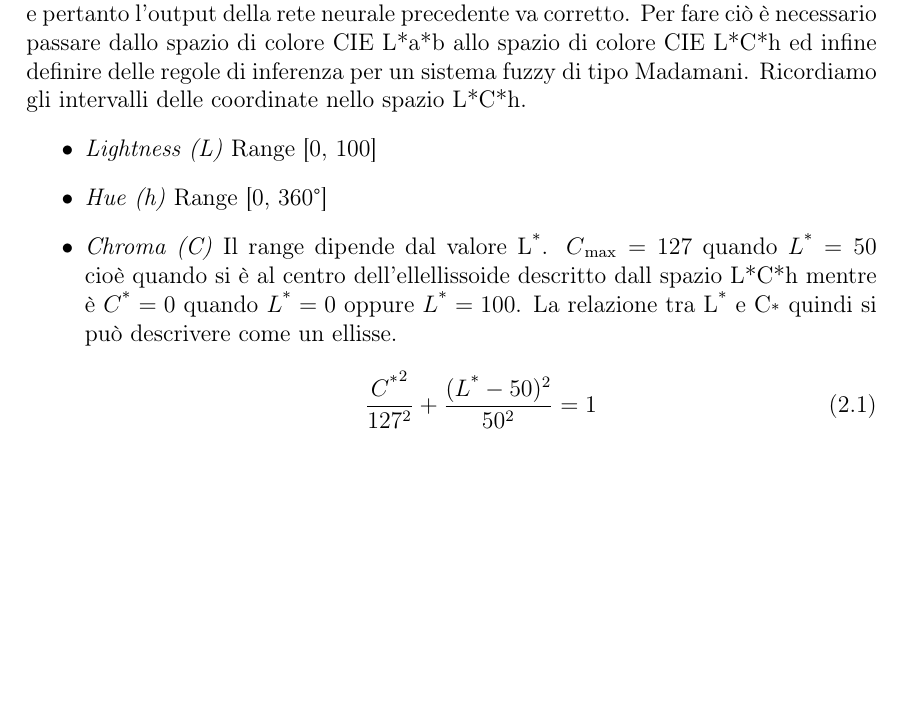
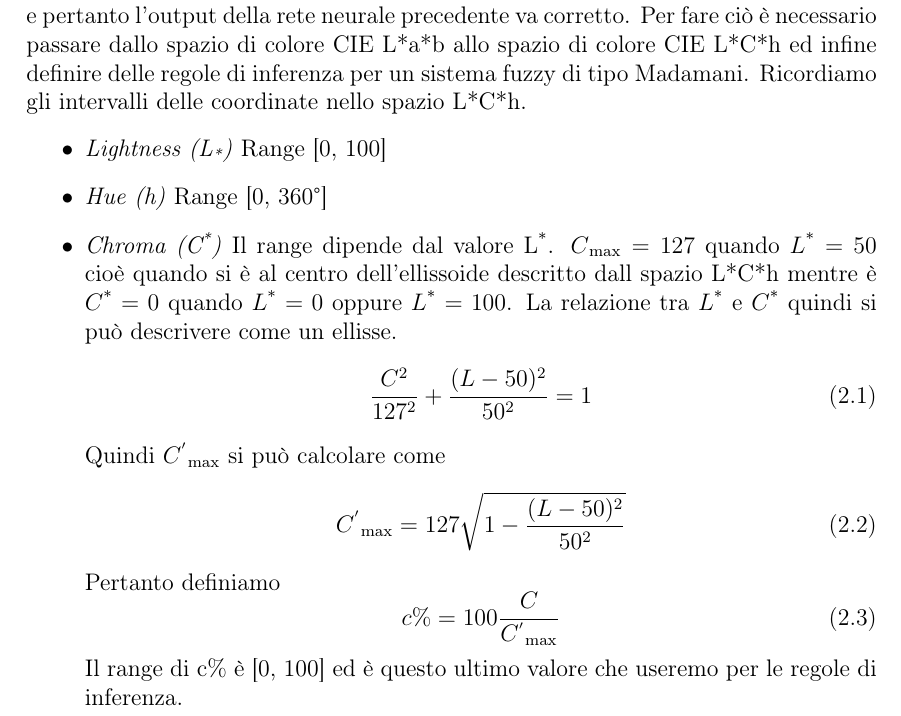
Before and after one commit to psoftware/IS-color-diff-nn, a LaTeX thesis (doc/progetto_is.tex, which reads doc/chapters/parte2.tex): part of page 9 of 10, cut so that both start at the same text, the shorter picture padded with empty space. Compiled offline with pdfLaTeX.

Commit message:
aggiunte formule ellisse

```diff
--- a/doc/chapters/parte2.tex
+++ b/doc/chapters/parte2.tex
@@ -10,10 +10,20 @@
 Nella seconda parte delle progetto abbiamo sviluppato una rete neurale che non si limita ad approssimare la formula \ref{eqn:formula} ma tiene conto anche delle diffenze percettive dell'occhio umano. L'equazione infatti è imprecisa per certe zone dello spazio L*a*b e pertanto l'output della rete neurale precedente va corretto. Per fare ciò è necessario passare dallo spazio di colore CIE L*a*b allo spazio di colore CIE L*C*h ed infine definire delle regole di inferenza per un sistema fuzzy di tipo Madamani.
 Ricordiamo gli intervalli delle coordinate nello spazio L*C*h.
 \begin{itemize}
-	\item \textit{Lightness (L)} Range [0, 100]
+	\item \textit{Lightness (L\textsubscript{*})} Range [0, 100]
 	\item \textit{Hue (h)} Range  [0, 360\textdegree]
-    \item \textit{Chroma (C)} Il range dipende dal valore L\textsuperscript{*}. \(C\textsubscript{max}= 127\) quando \(L\textsuperscript{*}=50\) cioè quando si è al centro dell'ellellissoide descritto dall spazio L*C*h mentre è \(C\textsuperscript{*}=0\) quando \(L\textsuperscript{*}=0\) oppure \(L\textsuperscript{*}=100\). La relazione tra L\textsuperscript{*} e C\textsubscript{*} quindi si può descrivere come un ellisse.
+    \item \textit{Chroma (C\textsuperscript{*})} Il range dipende dal valore L\textsuperscript{*}. \(C\textsubscript{max}= 127\) quando
+    \(L\textsuperscript{*}=50\) cioè quando si è al centro dell'ellissoide descritto dall spazio L*C*h mentre è \(C\textsuperscript{*}=0\) quando \(L\textsuperscript{*}=0\) oppure \(L\textsuperscript{*}=100\). La relazione tra \(L\textsuperscript{*}\) e \(C\textsuperscript{*}\) quindi si può descrivere come un ellisse.
     	\begin{equation}\label{eqn:ellipse}
-       		\frac{C\textsuperscript{*}^2}{127^2} + \frac{(L\textsuperscript{*}-50)^2}{50^2} = 1
+       		\frac{C^2}{127^2} + \frac{(L-50)^2}{50^2} = 1
        	\end{equation}
+    Quindi \({C^{'}}\textsubscript{max}\) si può calcolare come
+    	\begin{equation}\label{eqn:c_primo_max}
+    		{C^{'}}\textsubscript{max} = 127\sqrt{1 - \frac{(L-50)^2}{50^2}}
+    	\end{equation}
+    Pertanto definiamo
+         \begin{equation}\label{eqn:cperc}
+       		c\% = 100\frac{C}{ {C^{'}}\textsubscript{max}}
+       	\end{equation}
+    Il range di c\% è [0, 100] ed è questo ultimo valore che useremo per le regole di inferenza.
 \end{itemize}
```
